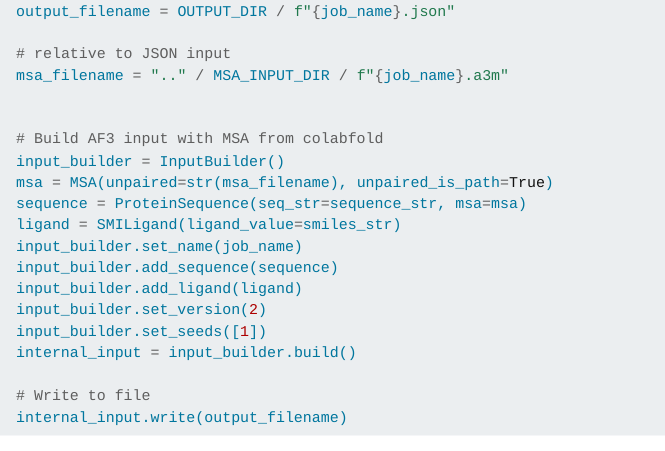
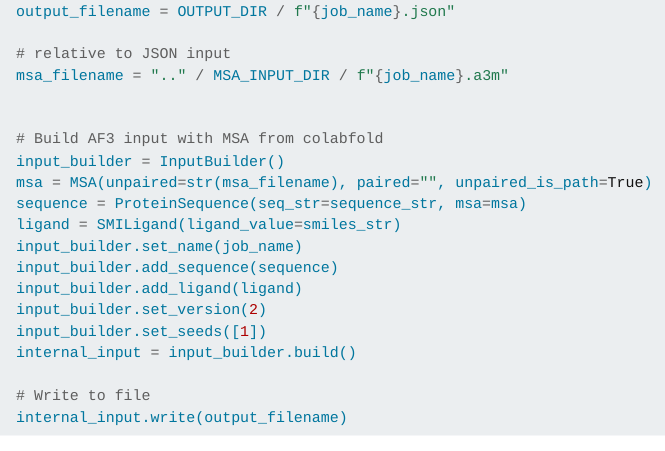
Before and after one commit to ccb-hms/ccbfold, a Quarto document (examples/workshop/Workshop.qmd): the page in a window 1100 px wide, from 11240 px down. Rendered offline with R 4.5, knitr and Pandoc in place of Quarto, with nearby package versions; menus at the side of the page are left out; long lines of code are wrapped.

Commit message:
fix af3cli bug

```diff
--- a/examples/workshop/Workshop.qmd
+++ b/examples/workshop/Workshop.qmd
@@ -576,7 +576,7 @@ with open(INPUT_FILE, newline='', encoding='utf-8') as f:
 
         # Build AF3 input with MSA from colabfold
         input_builder = InputBuilder()
-        msa = MSA(unpaired=str(msa_filename), unpaired_is_path=True)
+        msa = MSA(unpaired=str(msa_filename), paired="", unpaired_is_path=True)
         sequence = ProteinSequence(seq_str=sequence_str, msa=msa)
         ligand = SMILigand(ligand_value=smiles_str)
         input_builder.set_name(job_name)
```
Also changed, not shown: 2 other files.
